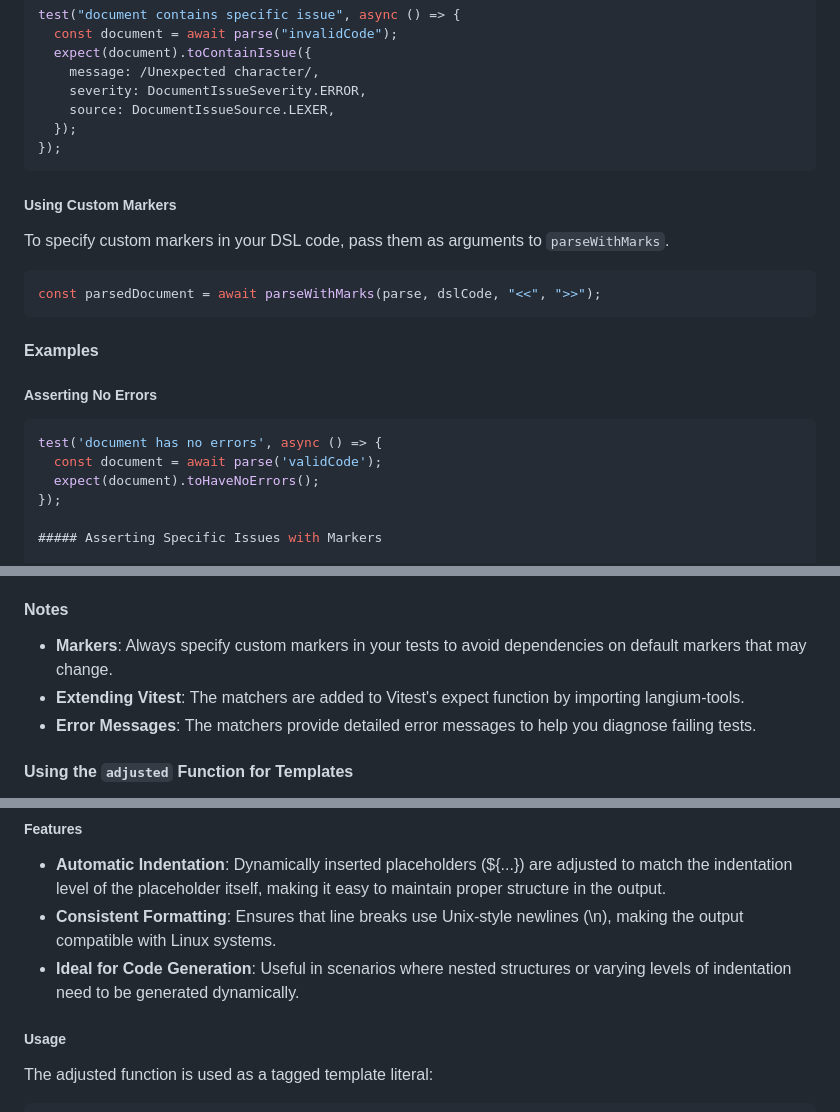
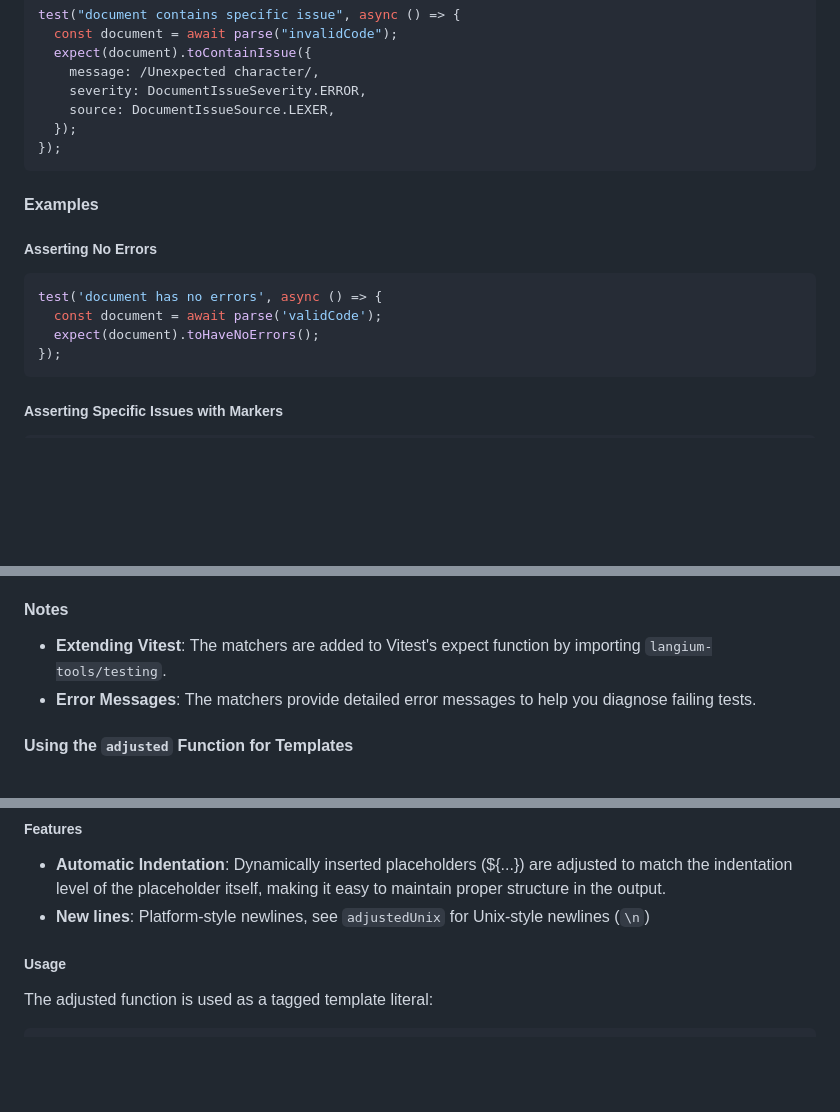
Before and after one commit to borisbrodski/langium-tools, a Markdown page: README.md, 3 parts joined by grey strips. Drawn GitHub-style; blank space fills up the shorter version.

`````diff
--- a/README.md
+++ b/README.md
@@ -796,23 +797,16 @@ test("document contains specific issue", async () => {
 });
 ```
 
-##### Using Custom Markers
-
-To specify custom markers in your DSL code, pass them as arguments to `parseWithMarks`.
-
-```typescript
-const parsedDocument = await parseWithMarks(parse, dslCode, "<<", ">>");
-```
-
 #### Examples
 
 ##### Asserting No Errors
 
-````typescript
+```typescript
 test('document has no errors', async () => {
   const document = await parse('validCode');
   expect(document).toHaveNoErrors();
 });
+```
 
 ##### Asserting Specific Issues with Markers
 
@@ -893,8 +887,7 @@ test("document has no errors, ignoring lexer errors", async () => {
 
 #### Notes
 
-- **Markers**: Always specify custom markers in your tests to avoid dependencies on default markers that may change.
-- **Extending Vitest**: The matchers are added to Vitest's expect function by importing langium-tools.
+- **Extending Vitest**: The matchers are added to Vitest's expect function by importing `langium-tools/testing`.
 - **Error Messages**: The matchers provide detailed error messages to help you diagnose failing tests.
 
 #### Using the `adjusted` Function for Templates
@@ -922,8 +915,7 @@ See [`adjusted` typedoc](https://borisbrodski.github.io/langium-tools/functions/
 ##### Features
 
 - **Automatic Indentation**: Dynamically inserted placeholders (${...}) are adjusted to match the indentation level of the placeholder itself, making it easy to maintain proper structure in the output.
-- **Consistent Formatting**: Ensures that line breaks use Unix-style newlines (\n), making the output compatible with Linux systems.
-- **Ideal for Code Generation**: Useful in scenarios where nested structures or varying levels of indentation need to be generated dynamically.
+- **New lines**: Platform-style newlines, see `adjustedUnix` for Unix-style newlines (`\n`)
 
 ##### Usage
 
`````
Also changed, not shown: other parts of README.md (+10 -22 lines).
